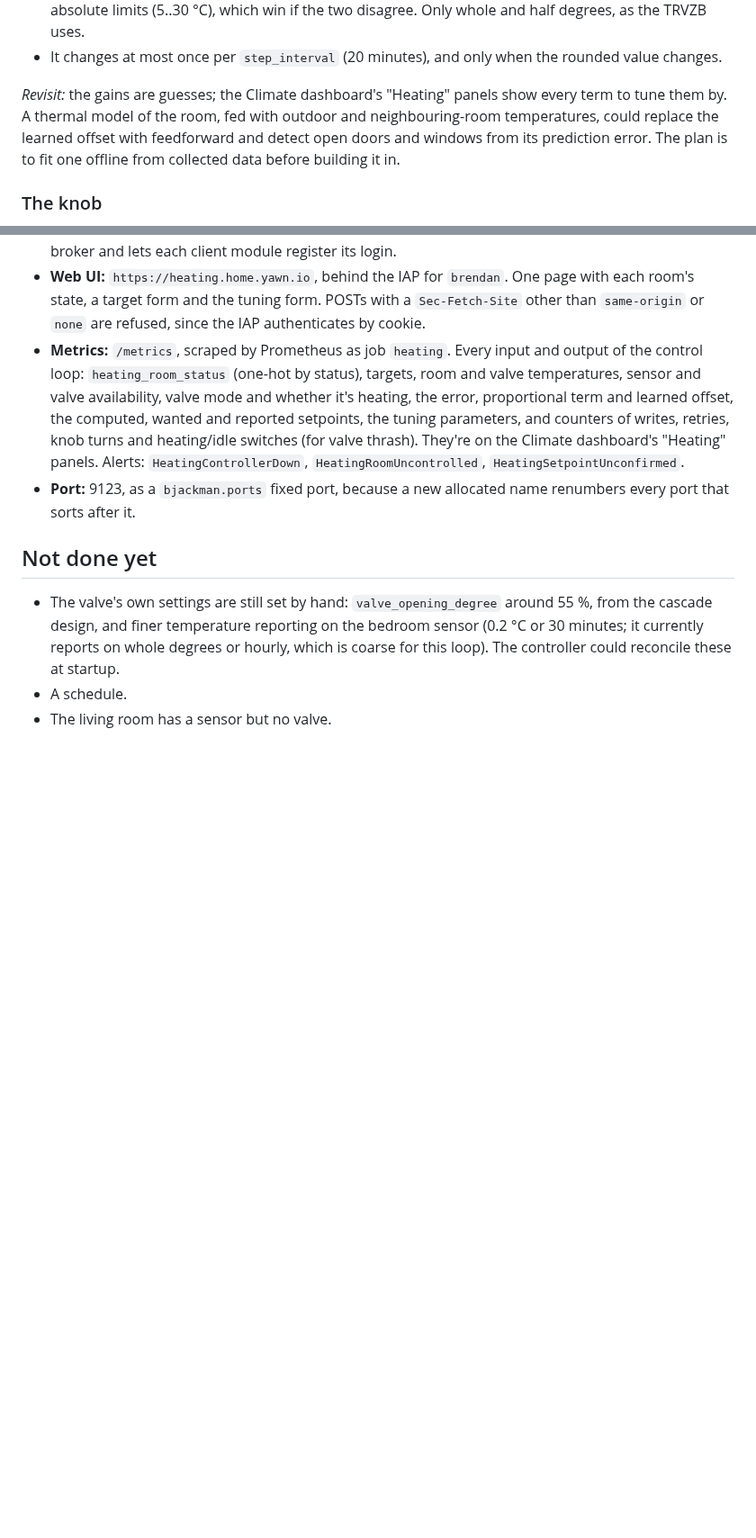
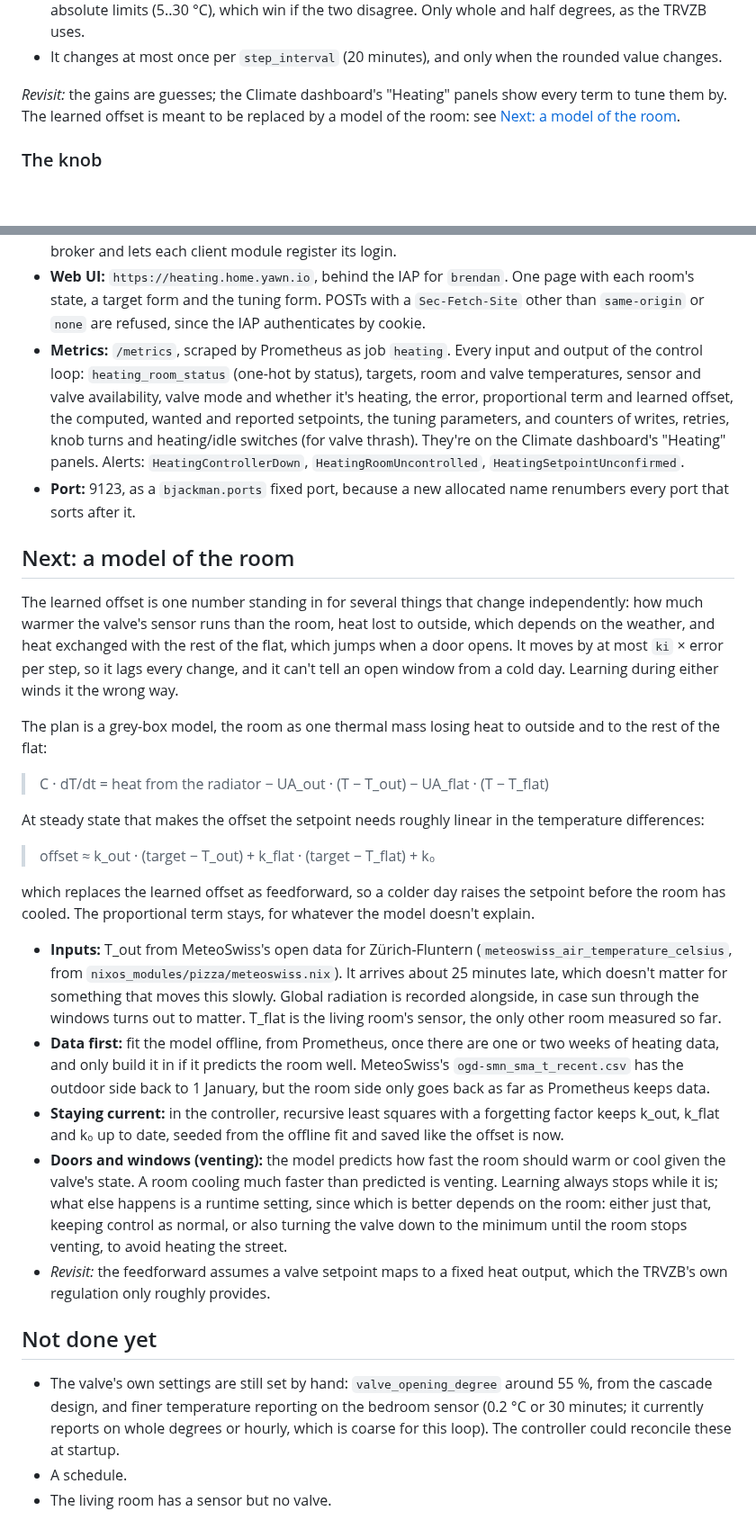
Before and after one commit to bjackman/boxen, a Markdown page: design_docs/heating.md, 2 parts joined by grey strips. Shown at 90% size. Rendered like a GitHub page; blank space fills up the shorter version.

Commit message:
design_docs/heating: Plan a model of the room
Record the plan for replacing the learned offset with feedforward from a
grey-box thermal model, the MeteoSwiss feed for its outdoor input, and the
decision that what venting does beyond stopping learning is a runtime
setting.

Co-Authored-By: Claude Opus 5.5 <noreply@anthropic.com>
Change-Id: I6b457102135a736368d5e550ca96b39f4be53a6c

```diff
--- a/design_docs/heating.md
+++ b/design_docs/heating.md
@@ -87,10 +87,8 @@ where error is the effective target minus the room temperature.
   rounded value changes.
 
 _Revisit:_ the gains are guesses; the Climate dashboard's "Heating" panels
-show every term to tune them by. A thermal model of the room, fed with
-outdoor and neighbouring-room temperatures, could replace the learned offset
-with feedforward and detect open doors and windows from its prediction error.
-The plan is to fit one offline from collected data before building it in.
+show every term to tune them by. The learned offset is meant to be replaced
+by a model of the room: see [Next: a model of the room](#next-a-model-of-the-room).
 
 ### The knob
 
@@ -173,6 +171,52 @@ schedule should be policy (UI) or code.
 - **Port:** 9123, as a `bjackman.ports` fixed port, because a new allocated
   name renumbers every port that sorts after it.
 
+## Next: a model of the room
+
+The learned offset is one number standing in for several things that change
+independently: how much warmer the valve's sensor runs than the room, heat
+lost to outside, which depends on the weather, and heat exchanged with the rest
+of the flat, which jumps when a door opens. It moves by at most `ki` × error
+per step, so it lags every change, and it can't tell an open window from a
+cold day. Learning during either winds it the wrong way.
+
+The plan is a grey-box model, the room as one thermal mass losing heat to
+outside and to the rest of the flat:
+
+> C · dT/dt = heat from the radiator − UA_out · (T − T_out) − UA_flat · (T − T_flat)
+
+At steady state that makes the offset the setpoint needs roughly linear in
+the temperature differences:
+
+> offset ≈ k_out · (target − T_out) + k_flat · (target − T_flat) + k₀
+
+which replaces the learned offset as feedforward, so a colder day raises the
+setpoint before the room has cooled. The proportional term stays, for whatever
+the model doesn't explain.
+
+- **Inputs:** T_out from MeteoSwiss's open data for Zürich-Fluntern
+  (`meteoswiss_air_temperature_celsius`, from `nixos_modules/pizza/meteoswiss.nix`).
+  It arrives about 25 minutes late, which doesn't matter for something that
+  moves this slowly. Global radiation is recorded alongside, in case sun
+  through the windows turns out to matter. T_flat is the living room's
+  sensor, the only other room measured so far.
+- **Data first:** fit the model offline, from Prometheus, once there are one
+  or two weeks of heating data, and only build it in if it predicts the room
+  well. MeteoSwiss's `ogd-smn_sma_t_recent.csv` has the outdoor side back to
+  1 January, but the room side only goes back as far as Prometheus keeps
+  data.
+- **Staying current:** in the controller, recursive least squares with a
+  forgetting factor keeps k_out, k_flat and k₀ up to date, seeded from the
+  offline fit and saved like the offset is now.
+- **Doors and windows (venting):** the model predicts how fast the room
+  should warm or cool given the valve's state. A room cooling much faster than
+  predicted is venting. Learning always stops while it is; what else happens
+  is a runtime setting, since which is better depends on the room: either
+  just that, keeping control as normal, or also turning the valve down to the
+  minimum until the room stops venting, to avoid heating the street.
+- _Revisit:_ the feedforward assumes a valve setpoint maps to a fixed heat
+  output, which the TRVZB's own regulation only roughly provides.
+
 ## Not done yet
 
 - The valve's own settings are still set by hand: `valve_opening_degree`
```
